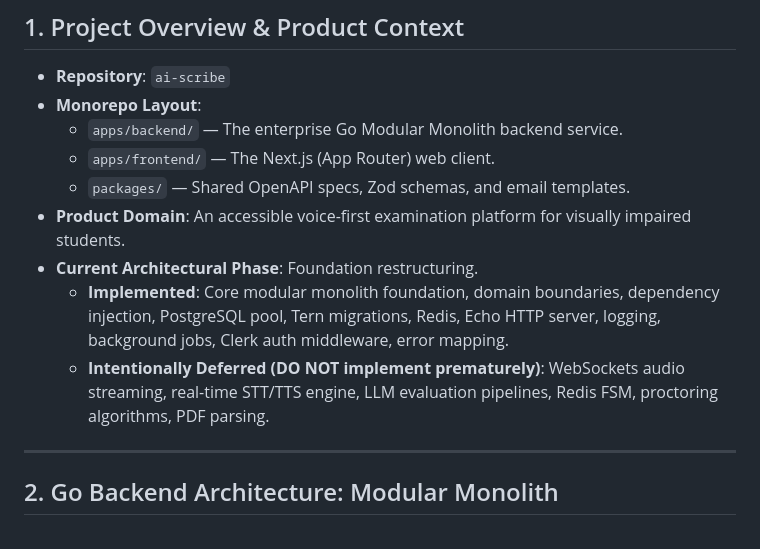
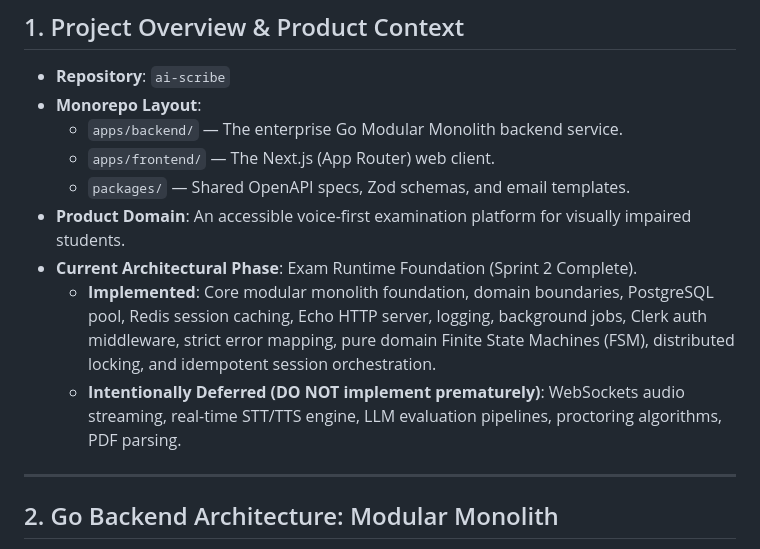
Before and after one commit to Satyajeet-Das/ai-scribe, a Markdown page: docs/architecture/backend-llm-context.md, the part around the change. Drawn GitHub-style.

Commit message:
docs: sign off on Sprint 2 Exam Runtime architecture

```diff
--- a/docs/architecture/backend-llm-context.md
+++ b/docs/architecture/backend-llm-context.md
@@ -12,9 +12,9 @@
   - `apps/frontend/` — The Next.js (App Router) web client.
   - `packages/` — Shared OpenAPI specs, Zod schemas, and email templates.
 - **Product Domain**: An accessible voice-first examination platform for visually impaired students.
-- **Current Architectural Phase**: Foundation restructuring.
-  - **Implemented**: Core modular monolith foundation, domain boundaries, dependency injection, PostgreSQL pool, Tern migrations, Redis, Echo HTTP server, logging, background jobs, Clerk auth middleware, error mapping.
-  - **Intentionally Deferred (DO NOT implement prematurely)**: WebSockets audio streaming, real-time STT/TTS engine, LLM evaluation pipelines, Redis FSM, proctoring algorithms, PDF parsing.
+- **Current Architectural Phase**: Exam Runtime Foundation (Sprint 2 Complete).
+  - **Implemented**: Core modular monolith foundation, domain boundaries, PostgreSQL pool, Redis session caching, Echo HTTP server, logging, background jobs, Clerk auth middleware, strict error mapping, pure domain Finite State Machines (FSM), distributed locking, and idempotent session orchestration.
+  - **Intentionally Deferred (DO NOT implement prematurely)**: WebSockets audio streaming, real-time STT/TTS engine, LLM evaluation pipelines, proctoring algorithms, PDF parsing.
 
 ---
 
```
Also changed, not shown: docs/Sprint_2_Signoff.md (added, +37 -0 lines).
